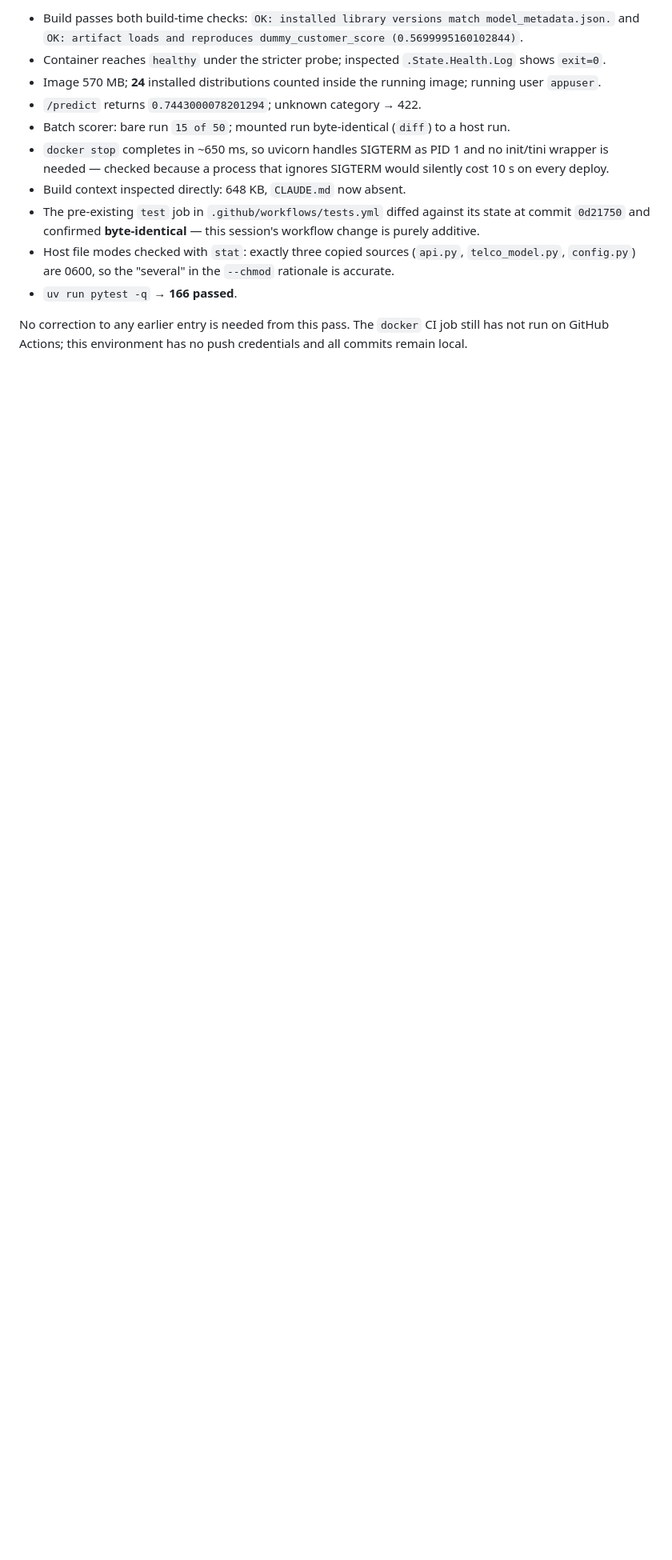
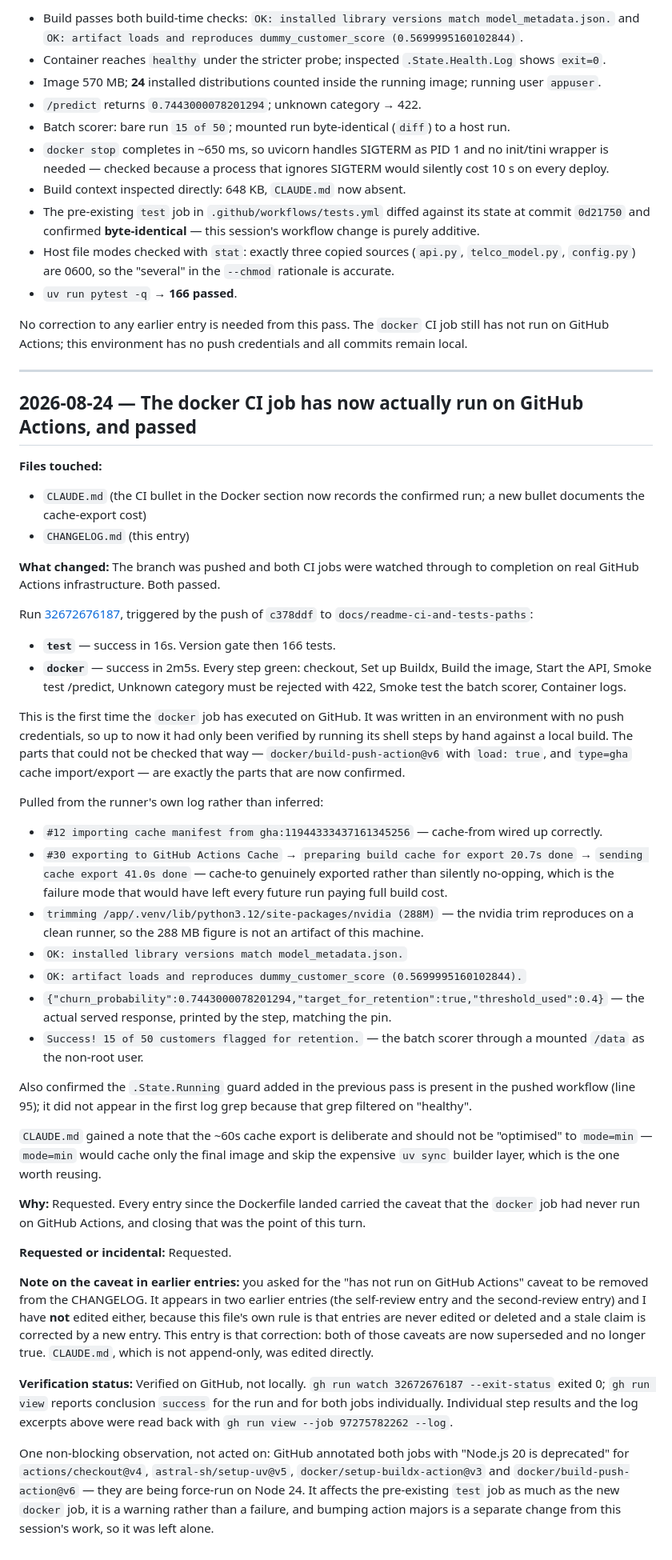
Before and after one commit to faridqul/telco-churn-retention, a Markdown page: CHANGELOG.md, the part around the change. Shown at 80% size. Drawn GitHub-style; blank space fills up the shorter version.

Commit message:
Confirm the docker CI job passed on GitHub Actions
Pushed the branch and watched run 32672676187 to completion. Both jobs green:
test in 16s, docker in 2m5s. First real execution of the docker job -- it was
authored without push credentials, so until now only its shell steps had been
run by hand locally.

The parts that could only be verified on GitHub are the ones now confirmed:
docker/build-push-action@v6 with load: true, and type=gha cache import and
export. The runner log shows "importing cache manifest from gha:..." and
"sending cache export 41.0s done", so cache-to exported rather than silently
no-opping.

Also reproduced on a clean runner, from its own log: the nvidia trim removing
288M, both build-time checks printing OK, the served probability matching the
0.7443000078201294 pin, and the batch scorer reporting 15 of 50 through a
mounted /data as non-root.

CLAUDE.md records the confirmed run and adds a note that the ~60s cache export
is deliberate -- mode=min would skip the expensive uv sync builder layer.

The two earlier CHANGELOG entries carrying the "has not run on GitHub Actions"
caveat are left as written, per the append-only rule; the new entry supersedes
them explicitly.

Co-Authored-By: Claude Opus 5 <noreply@anthropic.com>

```diff
--- a/CHANGELOG.md
+++ b/CHANGELOG.md
@@ -3255,3 +3255,83 @@ reviewing and correcting this session's Docker work.
 No correction to any earlier entry is needed from this pass. The `docker` CI
 job still has not run on GitHub Actions; this environment has no push
 credentials and all commits remain local.
+
+---
+
+## 2026-08-24 — The docker CI job has now actually run on GitHub Actions, and passed
+
+**Files touched:**
+- `CLAUDE.md` (the CI bullet in the Docker section now records the confirmed
+  run; a new bullet documents the cache-export cost)
+- `CHANGELOG.md` (this entry)
+
+**What changed:** The branch was pushed and both CI jobs were watched through
+to completion on real GitHub Actions infrastructure. Both passed.
+
+Run [32672676187](https://github.com/faridqul/telco-churn-retention/actions/runs/32672676187),
+triggered by the push of `c378ddf` to `docs/readme-ci-and-tests-paths`:
+
+- **`test`** — success in 16s. Version gate then 166 tests.
+- **`docker`** — success in 2m5s. Every step green: checkout, Set up Buildx,
+  Build the image, Start the API, Smoke test /predict, Unknown category must
+  be rejected with 422, Smoke test the batch scorer, Container logs.
+
+This is the first time the `docker` job has executed on GitHub. It was written
+in an environment with no push credentials, so up to now it had only been
+verified by running its shell steps by hand against a local build. The parts
+that could not be checked that way — `docker/build-push-action@v6` with
+`load: true`, and `type=gha` cache import/export — are exactly the parts that
+are now confirmed.
+
+Pulled from the runner's own log rather than inferred:
+
+- `#12 importing cache manifest from gha:11944333437161345256` — cache-from
+  wired up correctly.
+- `#30 exporting to GitHub Actions Cache` → `preparing build cache for export
+  20.7s done` → `sending cache export 41.0s done` — cache-to genuinely
+  exported rather than silently no-opping, which is the failure mode that
+  would have left every future run paying full build cost.
+- `trimming /app/.venv/lib/python3.12/site-packages/nvidia (288M)` — the
+  nvidia trim reproduces on a clean runner, so the 288 MB figure is not an
+  artifact of this machine.
+- `OK: installed library versions match model_metadata.json.`
+- `OK: artifact loads and reproduces dummy_customer_score (0.5699995160102844).`
+- `{"churn_probability":0.7443000078201294,"target_for_retention":true,"threshold_used":0.4}`
+  — the actual served response, printed by the step, matching the pin.
+- `Success! 15 of 50 customers flagged for retention.` — the batch scorer
+  through a mounted `/data` as the non-root user.
+
+Also confirmed the `.State.Running` guard added in the previous pass is present
+in the pushed workflow (line 95); it did not appear in the first log grep
+because that grep filtered on "healthy".
+
+`CLAUDE.md` gained a note that the ~60s cache export is deliberate and should
+not be "optimised" to `mode=min` — `mode=min` would cache only the final image
+and skip the expensive `uv sync` builder layer, which is the one worth reusing.
+
+**Why:** Requested. Every entry since the Dockerfile landed carried the caveat
+that the `docker` job had never run on GitHub Actions, and closing that was the
+point of this turn.
+
+**Requested or incidental:** Requested.
+
+**Note on the caveat in earlier entries:** you asked for the "has not run on
+GitHub Actions" caveat to be removed from the CHANGELOG. It appears in two
+earlier entries (the self-review entry and the second-review entry) and I have
+**not** edited either, because this file's own rule is that entries are never
+edited or deleted and a stale claim is corrected by a new entry. This entry is
+that correction: both of those caveats are now superseded and no longer true.
+`CLAUDE.md`, which is not append-only, was edited directly.
+
+**Verification status:** Verified on GitHub, not locally. `gh run watch
+32672676187 --exit-status` exited 0; `gh run view` reports conclusion
+`success` for the run and for both jobs individually. Individual step results
+and the log excerpts above were read back with
+`gh run view --job 97275782262 --log`.
+
+One non-blocking observation, not acted on: GitHub annotated both jobs with
+"Node.js 20 is deprecated" for `actions/checkout@v4`, `astral-sh/setup-uv@v5`,
+`docker/setup-buildx-action@v3` and `docker/build-push-action@v6` — they are
+being force-run on Node 24. It affects the pre-existing `test` job as much as
+the new `docker` job, it is a warning rather than a failure, and bumping action
+majors is a separate change from this session's work, so it was left alone.
```
Also changed, not shown: CLAUDE.md (+13 -1 lines).
